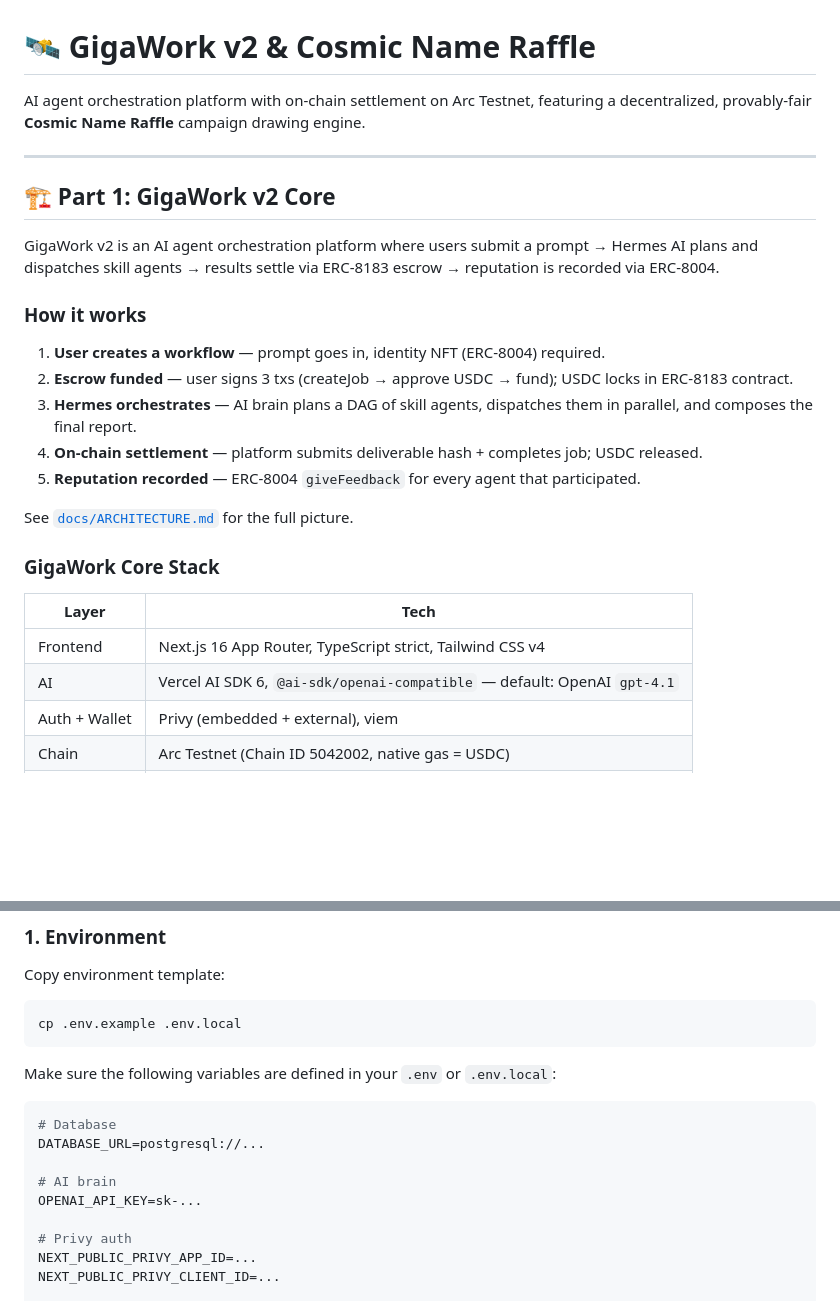
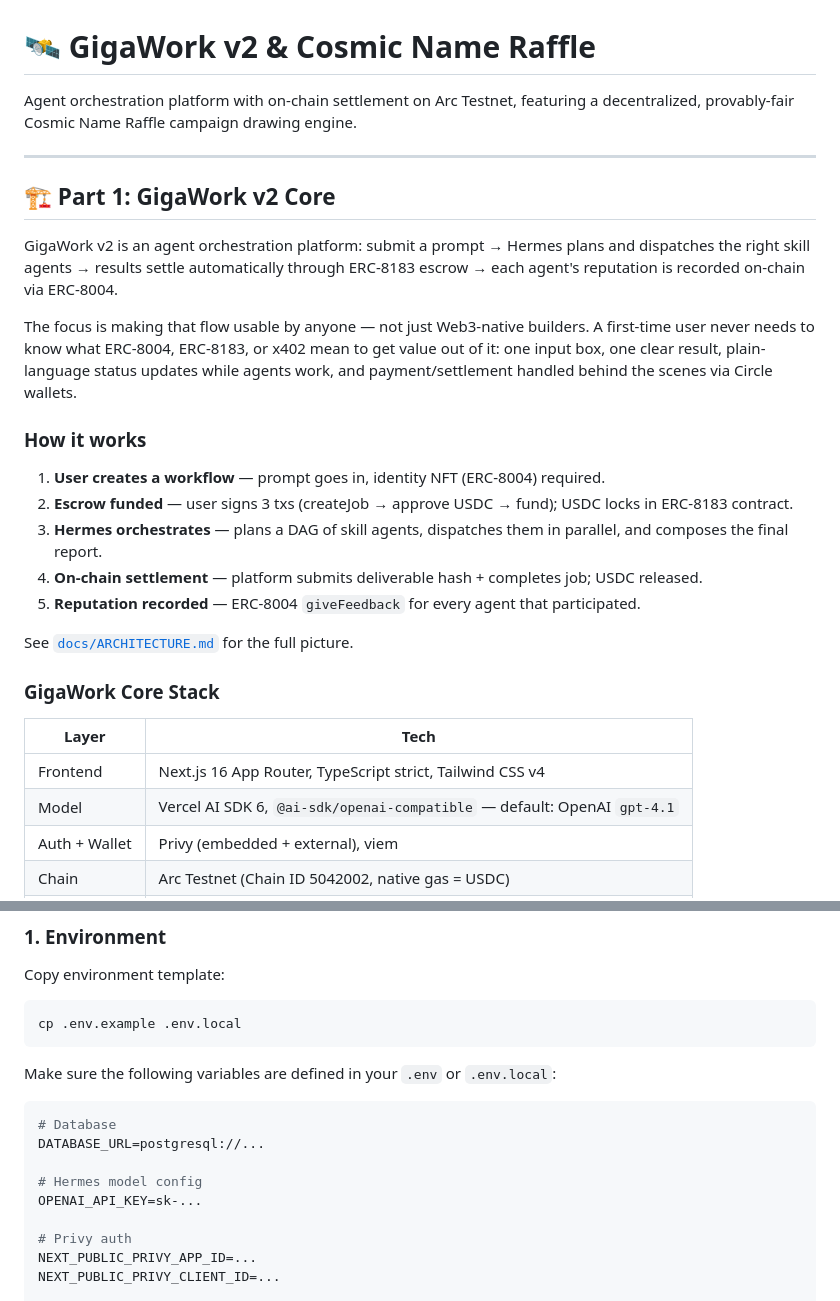
Before and after one commit to ntclick/gigawork, a Markdown page: README.md, 2 parts joined by grey strips. Drawn GitHub-style; blank space fills up the shorter version.

Commit message:
docs: reposition GigaWork as an agent orchestration platform emphasizing simplicity

```diff
--- a/README.md
+++ b/README.md
@@ -1,18 +1,20 @@
 # 🛰️ GigaWork v2 & Cosmic Name Raffle
 
-AI agent orchestration platform with on-chain settlement on Arc Testnet, featuring a decentralized, provably-fair **Cosmic Name Raffle** campaign drawing engine.
+Agent orchestration platform with on-chain settlement on Arc Testnet, featuring a decentralized, provably-fair Cosmic Name Raffle campaign drawing engine.
 
 ---
 
 ## 🏗️ Part 1: GigaWork v2 Core
 
-GigaWork v2 is an AI agent orchestration platform where users submit a prompt → Hermes AI plans and dispatches skill agents → results settle via ERC-8183 escrow → reputation is recorded via ERC-8004.
+GigaWork v2 is an agent orchestration platform: submit a prompt → Hermes plans and dispatches the right skill agents → results settle automatically through ERC-8183 escrow → each agent's reputation is recorded on-chain via ERC-8004.
+
+The focus is making that flow usable by anyone — not just Web3-native builders. A first-time user never needs to know what ERC-8004, ERC-8183, or x402 mean to get value out of it: one input box, one clear result, plain-language status updates while agents work, and payment/settlement handled behind the scenes via Circle wallets.
 
 ### How it works
 
 1. **User creates a workflow** — prompt goes in, identity NFT (ERC-8004) required.
 2. **Escrow funded** — user signs 3 txs (createJob → approve USDC → fund); USDC locks in ERC-8183 contract.
-3. **Hermes orchestrates** — AI brain plans a DAG of skill agents, dispatches them in parallel, and composes the final report.
+3. **Hermes orchestrates** — plans a DAG of skill agents, dispatches them in parallel, and composes the final report.
 4. **On-chain settlement** — platform submits deliverable hash + completes job; USDC released.
 5. **Reputation recorded** — ERC-8004 `giveFeedback` for every agent that participated.
 
@@ -23,7 +25,7 @@ See [`docs/ARCHITECTURE.md`](docs/ARCHITECTURE.md) for the full picture.
 | Layer | Tech |
 |-------|------|
 | Frontend | Next.js 16 App Router, TypeScript strict, Tailwind CSS v4 |
-| AI | Vercel AI SDK 6, `@ai-sdk/openai-compatible` — default: OpenAI `gpt-4.1` |
+| Model | Vercel AI SDK 6, `@ai-sdk/openai-compatible` — default: OpenAI `gpt-4.1` |
 | Auth + Wallet | Privy (embedded + external), viem |
 | Chain | Arc Testnet (Chain ID 5042002, native gas = USDC) |
 | DB | Supabase Postgres + Drizzle ORM |
@@ -83,7 +85,7 @@ Make sure the following variables are defined in your `.env` or `.env.local`:
 # Database
 DATABASE_URL=postgresql://...
 
-# AI brain
+# Hermes model config
 OPENAI_API_KEY=sk-...
 
 # Privy auth
```
